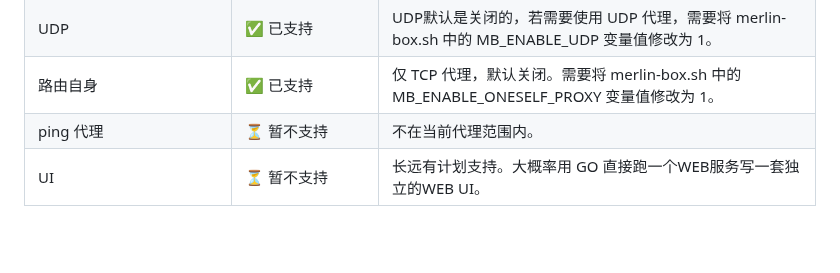
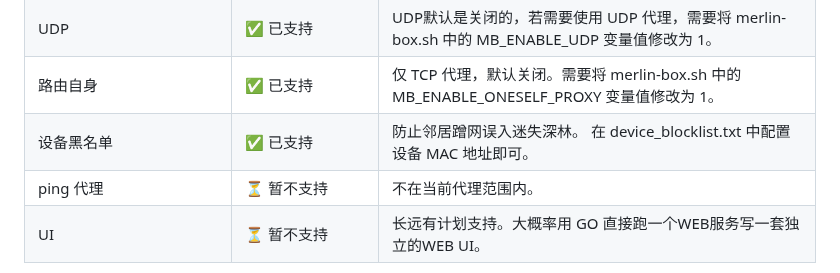
Before and after one commit to LandDuck/merlin-box, a Markdown page: README.md, the part around the change. Rendered like a GitHub page; blank space fills up the shorter version.

Commit message:
Add device blacklist support section to README for MAC address configuration

```diff
--- a/README.md
+++ b/README.md
@@ -84,6 +84,13 @@
       <td>✅ 已支持</td>
       <td>
         仅 TCP 代理，默认关闭。需要将 merlin-box.sh 中的 MB_ENABLE_ONESELF_PROXY 变量值修改为 1。
+      </td>
+    </tr>
+    <tr>
+      <td>设备黑名单</td>
+      <td>✅ 已支持</td>
+      <td>
+        防止邻居蹭网误入迷失深林。 在 device_blocklist.txt 中配置设备 MAC 地址即可。
       </td>
     </tr>
     <tr>
```
